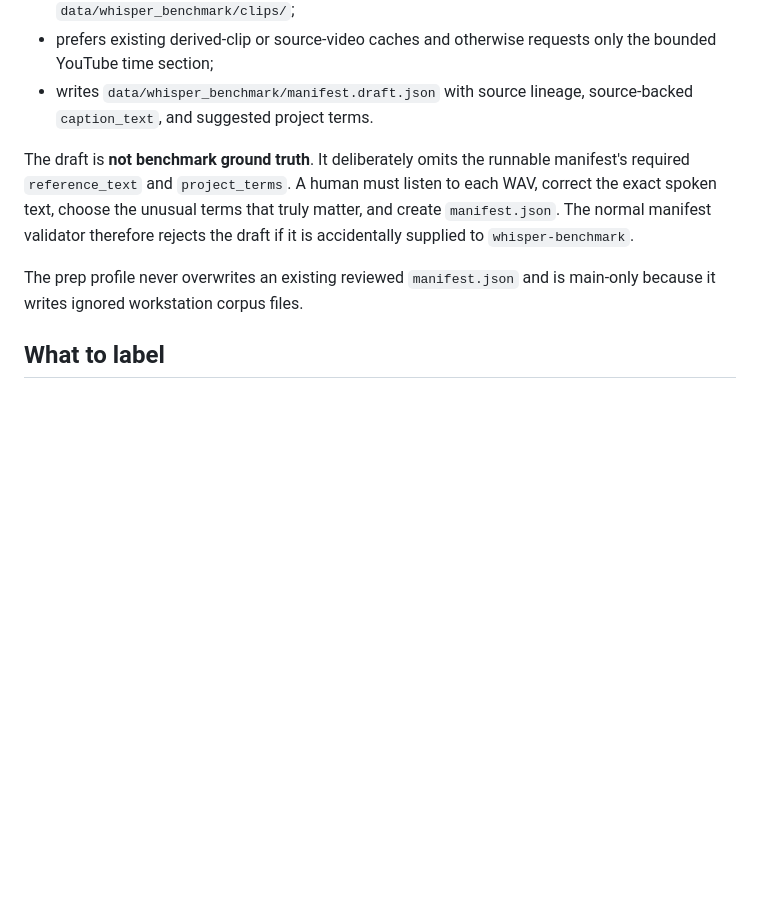
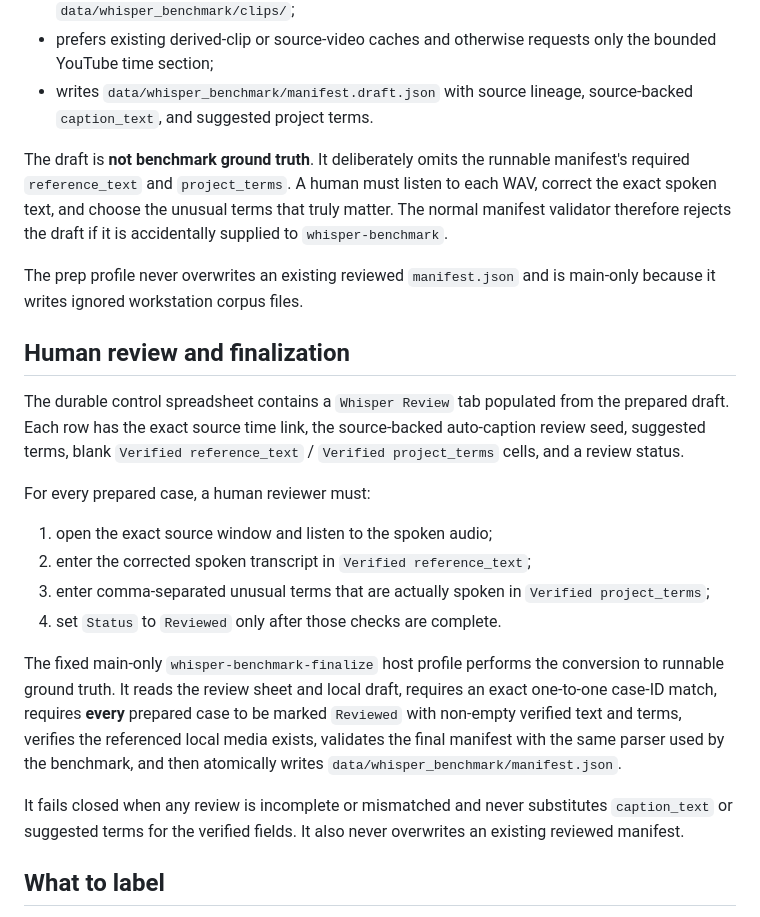
Before and after one commit to pbpunk/shocks-art, a Markdown page: docs/WHISPER_BENCHMARK.md, the part around the change. GitHub-like rendering; blank space fills up the shorter version.

Commit message:
Document fail-closed Whisper review finalization

```diff
--- a/docs/WHISPER_BENCHMARK.md
+++ b/docs/WHISPER_BENCHMARK.md
@@ -24,9 +24,24 @@ When a reviewed `manifest.json` does not already exist, the profile:
 - prefers existing derived-clip or source-video caches and otherwise requests only the bounded YouTube time section;
 - writes `data/whisper_benchmark/manifest.draft.json` with source lineage, source-backed `caption_text`, and suggested project terms.
 
-The draft is **not benchmark ground truth**. It deliberately omits the runnable manifest's required `reference_text` and `project_terms`. A human must listen to each WAV, correct the exact spoken text, choose the unusual terms that truly matter, and create `manifest.json`. The normal manifest validator therefore rejects the draft if it is accidentally supplied to `whisper-benchmark`.
+The draft is **not benchmark ground truth**. It deliberately omits the runnable manifest's required `reference_text` and `project_terms`. A human must listen to each WAV, correct the exact spoken text, and choose the unusual terms that truly matter. The normal manifest validator therefore rejects the draft if it is accidentally supplied to `whisper-benchmark`.
 
 The prep profile never overwrites an existing reviewed `manifest.json` and is main-only because it writes ignored workstation corpus files.
+
+## Human review and finalization
+
+The durable control spreadsheet contains a `Whisper Review` tab populated from the prepared draft. Each row has the exact source time link, the source-backed auto-caption review seed, suggested terms, blank `Verified reference_text` / `Verified project_terms` cells, and a review status.
+
+For every prepared case, a human reviewer must:
+
+1. open the exact source window and listen to the spoken audio;
+2. enter the corrected spoken transcript in `Verified reference_text`;
+3. enter comma-separated unusual terms that are actually spoken in `Verified project_terms`;
+4. set `Status` to `Reviewed` only after those checks are complete.
+
+The fixed main-only `whisper-benchmark-finalize` host profile performs the conversion to runnable ground truth. It reads the review sheet and local draft, requires an exact one-to-one case-ID match, requires **every** prepared case to be marked `Reviewed` with non-empty verified text and terms, verifies the referenced local media exists, validates the final manifest with the same parser used by the benchmark, and then atomically writes `data/whisper_benchmark/manifest.json`.
+
+It fails closed when any review is incomplete or mismatched and never substitutes `caption_text` or suggested terms for the verified fields. It also never overwrites an existing reviewed manifest.
 
 ## What to label
 
```
